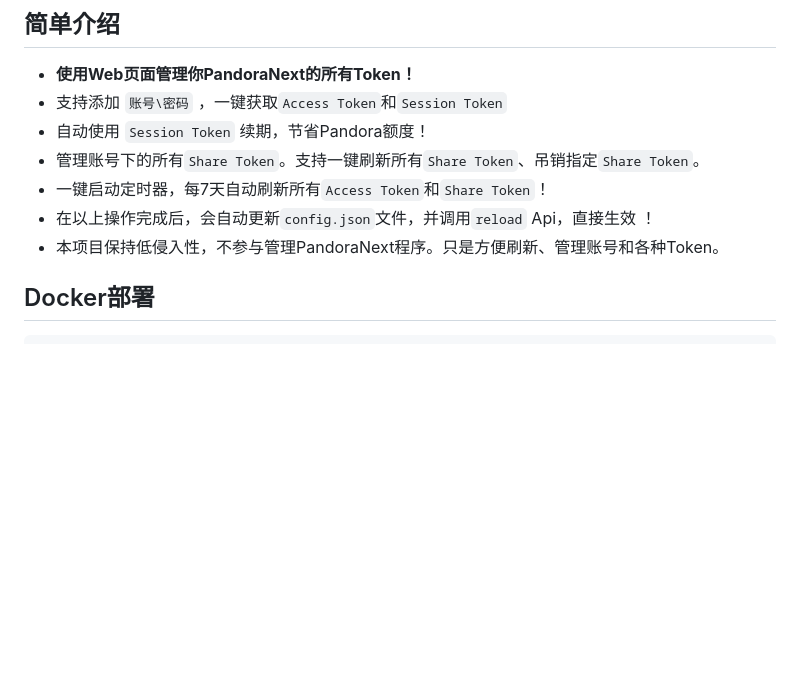
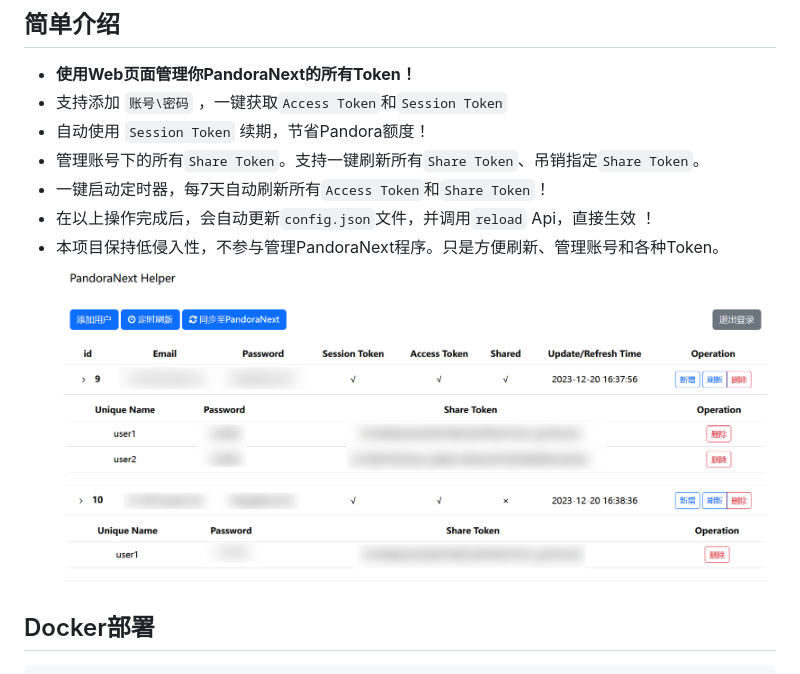
Before and after one commit to nianhua99/PandoraHelper, a Markdown page: README.md, the part around the change. Rendered like a GitHub page; pictures changed too: example.png (added); blank space fills up the shorter version.

Commit message:
docs: update README.md

````diff
--- a/README.md
+++ b/README.md
@@ -8,6 +8,7 @@
 * 一键启动定时器，每7天自动刷新所有`Access Token`和`Share Token`！
 * 在以上操作完成后，会自动更新`config.json`文件，并调用`reload` Api，直接生效 ！
 * 本项目保持低侵入性，不参与管理PandoraNext程序。只是方便刷新、管理账号和各种Token。
+![example.png](example.png)
 ## Docker部署
 ```bash
 $ docker pull q11391/pandora-next-helper
````
